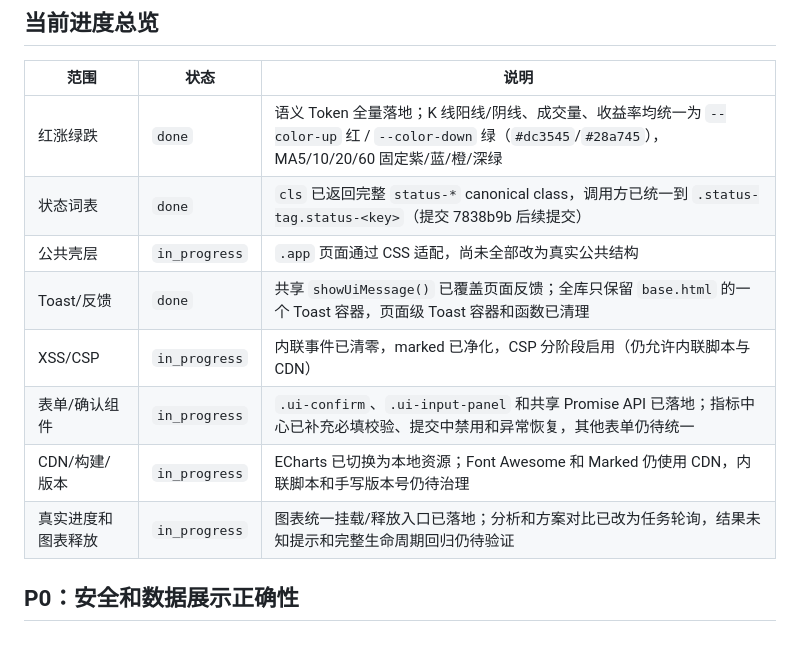
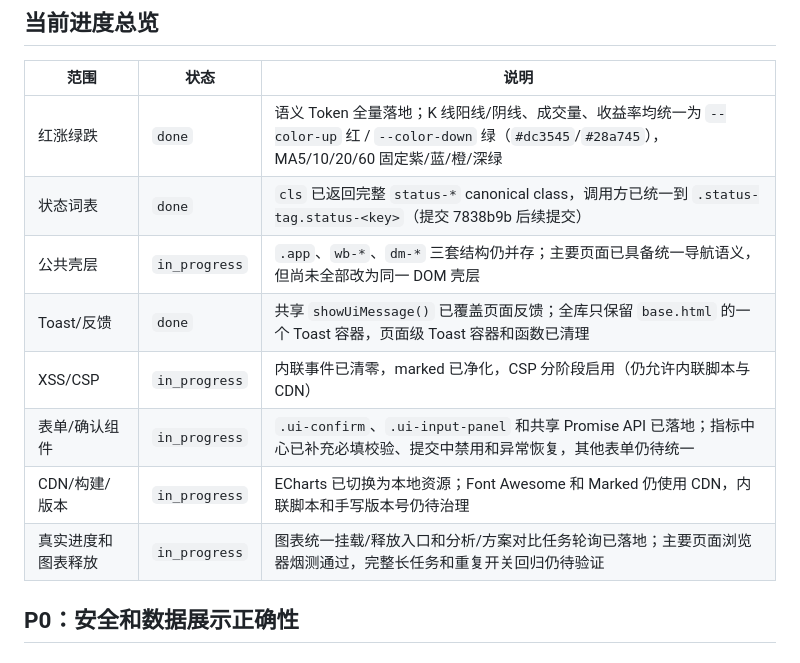
Before and after one commit to fewhg3yhjt/stock-data-analyse, a Markdown page: docs/FRONTEND_ENGINEERING_BACKLOG.md, the part around the change. Rendered like a GitHub page.

```diff
--- a/docs/FRONTEND_ENGINEERING_BACKLOG.md
+++ b/docs/FRONTEND_ENGINEERING_BACKLOG.md
@@ -43,12 +43,12 @@
 |---|---|---|
 | 红涨绿跌 | `done` | 语义 Token 全量落地；K 线阳线/阴线、成交量、收益率均统一为 `--color-up` 红 / `--color-down` 绿（`#dc3545`/`#28a745`），MA5/10/20/60 固定紫/蓝/橙/深绿 |
 | 状态词表 | `done` | `cls` 已返回完整 `status-*` canonical class，调用方已统一到 `.status-tag.status-<key>`（提交 7838b9b 后续提交） |
-| 公共壳层 | `in_progress` | `.app` 页面通过 CSS 适配，尚未全部改为真实公共结构 |
+| 公共壳层 | `in_progress` | `.app`、`wb-*`、`dm-*` 三套结构仍并存；主要页面已具备统一导航语义，但尚未全部改为同一 DOM 壳层 |
 | Toast/反馈 | `done` | 共享 `showUiMessage()` 已覆盖页面反馈；全库只保留 `base.html` 的一个 Toast 容器，页面级 Toast 容器和函数已清理 |
 | XSS/CSP | `in_progress` | 内联事件已清零，marked 已净化，CSP 分阶段启用（仍允许内联脚本与 CDN） |
 | 表单/确认组件 | `in_progress` | `.ui-confirm`、`.ui-input-panel` 和共享 Promise API 已落地；指标中心已补充必填校验、提交中禁用和异常恢复，其他表单仍待统一 |
 | CDN/构建/版本 | `in_progress` | ECharts 已切换为本地资源；Font Awesome 和 Marked 仍使用 CDN，内联脚本和手写版本号仍待治理 |
-| 真实进度和图表释放 | `in_progress` | 图表统一挂载/释放入口已落地；分析和方案对比已改为任务轮询，结果未知提示和完整生命周期回归仍待验证 |
+| 真实进度和图表释放 | `in_progress` | 图表统一挂载/释放入口和分析/方案对比任务轮询已落地；主要页面浏览器烟测通过，完整长任务和重复开关回归仍待验证 |
 
 ## P0：安全和数据展示正确性
 
```
Also changed, not shown: docs/UI_IMPLEMENTATION_STATUS.md (+3 -3 lines).
